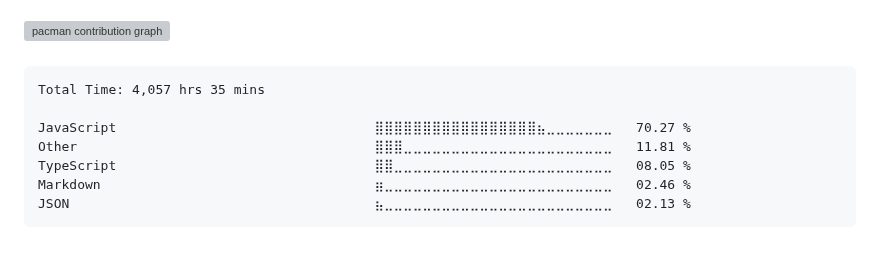
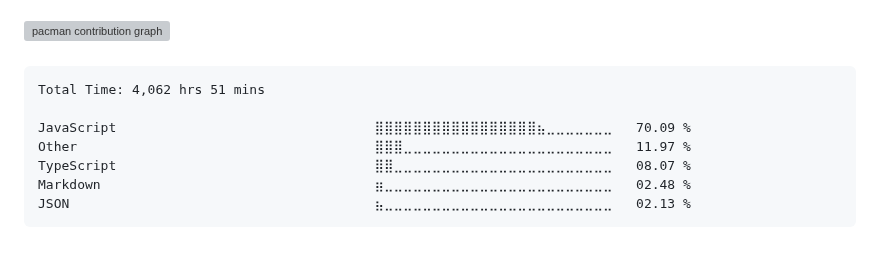
Before and after one commit to surajkuushwaha/surajkuushwaha, a Markdown page: README.md, the part around the change. Rendered like a GitHub page; grey boxes are pictures that could not be loaded.

Commit message:
Updated waka-readme graph with new metrics

````diff
--- a/README.md
+++ b/README.md
@@ -77,12 +77,12 @@
 <!--START_SECTION:waka-->
 
 ```txt
-Total Time: 4,057 hrs 35 mins
+Total Time: 4,062 hrs 51 mins
 
-JavaScript                                 ⣿⣿⣿⣿⣿⣿⣿⣿⣿⣿⣿⣿⣿⣿⣿⣿⣿⣦⣀⣀⣀⣀⣀⣀⣀   70.27 %
-Other                                      ⣿⣿⣿⣀⣀⣀⣀⣀⣀⣀⣀⣀⣀⣀⣀⣀⣀⣀⣀⣀⣀⣀⣀⣀⣀   11.81 %
-TypeScript                                 ⣿⣿⣀⣀⣀⣀⣀⣀⣀⣀⣀⣀⣀⣀⣀⣀⣀⣀⣀⣀⣀⣀⣀⣀⣀   08.05 %
-Markdown                                   ⣶⣀⣀⣀⣀⣀⣀⣀⣀⣀⣀⣀⣀⣀⣀⣀⣀⣀⣀⣀⣀⣀⣀⣀⣀   02.46 %
+JavaScript                                 ⣿⣿⣿⣿⣿⣿⣿⣿⣿⣿⣿⣿⣿⣿⣿⣿⣿⣦⣀⣀⣀⣀⣀⣀⣀   70.09 %
+Other                                      ⣿⣿⣿⣀⣀⣀⣀⣀⣀⣀⣀⣀⣀⣀⣀⣀⣀⣀⣀⣀⣀⣀⣀⣀⣀   11.97 %
+TypeScript                                 ⣿⣿⣀⣀⣀⣀⣀⣀⣀⣀⣀⣀⣀⣀⣀⣀⣀⣀⣀⣀⣀⣀⣀⣀⣀   08.07 %
+Markdown                                   ⣶⣀⣀⣀⣀⣀⣀⣀⣀⣀⣀⣀⣀⣀⣀⣀⣀⣀⣀⣀⣀⣀⣀⣀⣀   02.48 %
 JSON                                       ⣦⣀⣀⣀⣀⣀⣀⣀⣀⣀⣀⣀⣀⣀⣀⣀⣀⣀⣀⣀⣀⣀⣀⣀⣀   02.13 %
 ```
 
````
